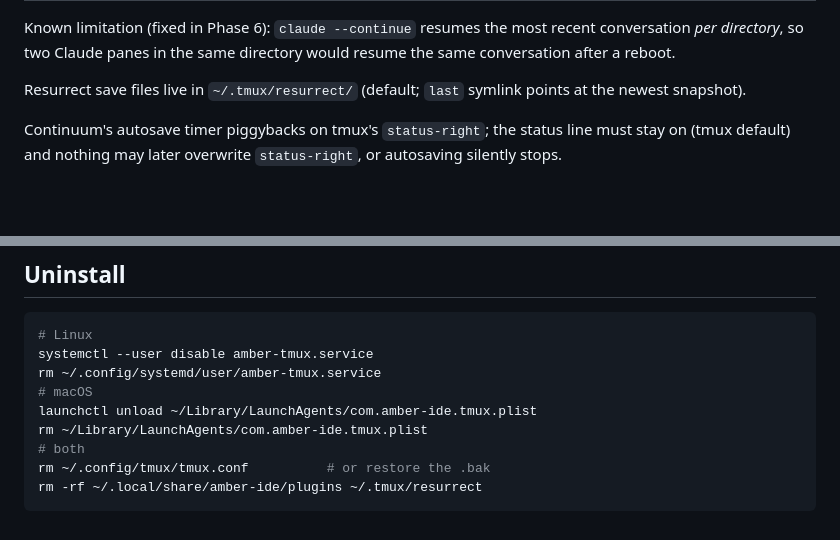
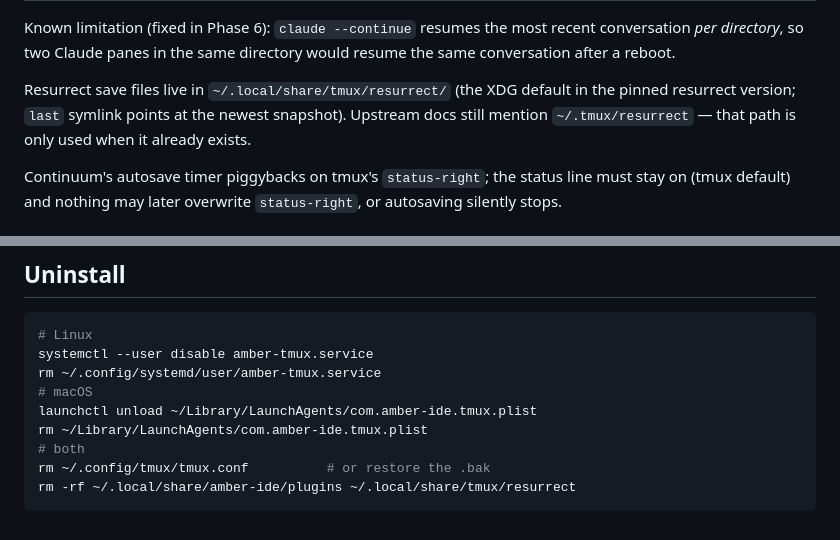
Before and after one commit to chriskim2273/amber-ide, a Markdown page: infra/README.md, 2 parts joined by grey strips. Drawn GitHub-style; blank space fills up the shorter version.

Commit message:
docs(infra): correct resurrect save dir to XDG default path

````diff
--- a/infra/README.md
+++ b/infra/README.md
@@ -66,8 +66,10 @@ Known limitation (fixed in Phase 6): `claude --continue` resumes the most
 recent conversation *per directory*, so two Claude panes in the same directory
 would resume the same conversation after a reboot.
 
-Resurrect save files live in `~/.tmux/resurrect/` (default; `last` symlink
-points at the newest snapshot).
+Resurrect save files live in `~/.local/share/tmux/resurrect/` (the XDG
+default in the pinned resurrect version; `last` symlink points at the newest
+snapshot). Upstream docs still mention `~/.tmux/resurrect` — that path is only
+used when it already exists.
 
 Continuum's autosave timer piggybacks on tmux's `status-right`; the status
 line must stay on (tmux default) and nothing may later overwrite
@@ -113,5 +115,5 @@ launchctl unload ~/Library/LaunchAgents/com.amber-ide.tmux.plist
 rm ~/Library/LaunchAgents/com.amber-ide.tmux.plist
 # both
 rm ~/.config/tmux/tmux.conf          # or restore the .bak
-rm -rf ~/.local/share/amber-ide/plugins ~/.tmux/resurrect
+rm -rf ~/.local/share/amber-ide/plugins ~/.local/share/tmux/resurrect
 ```
````
